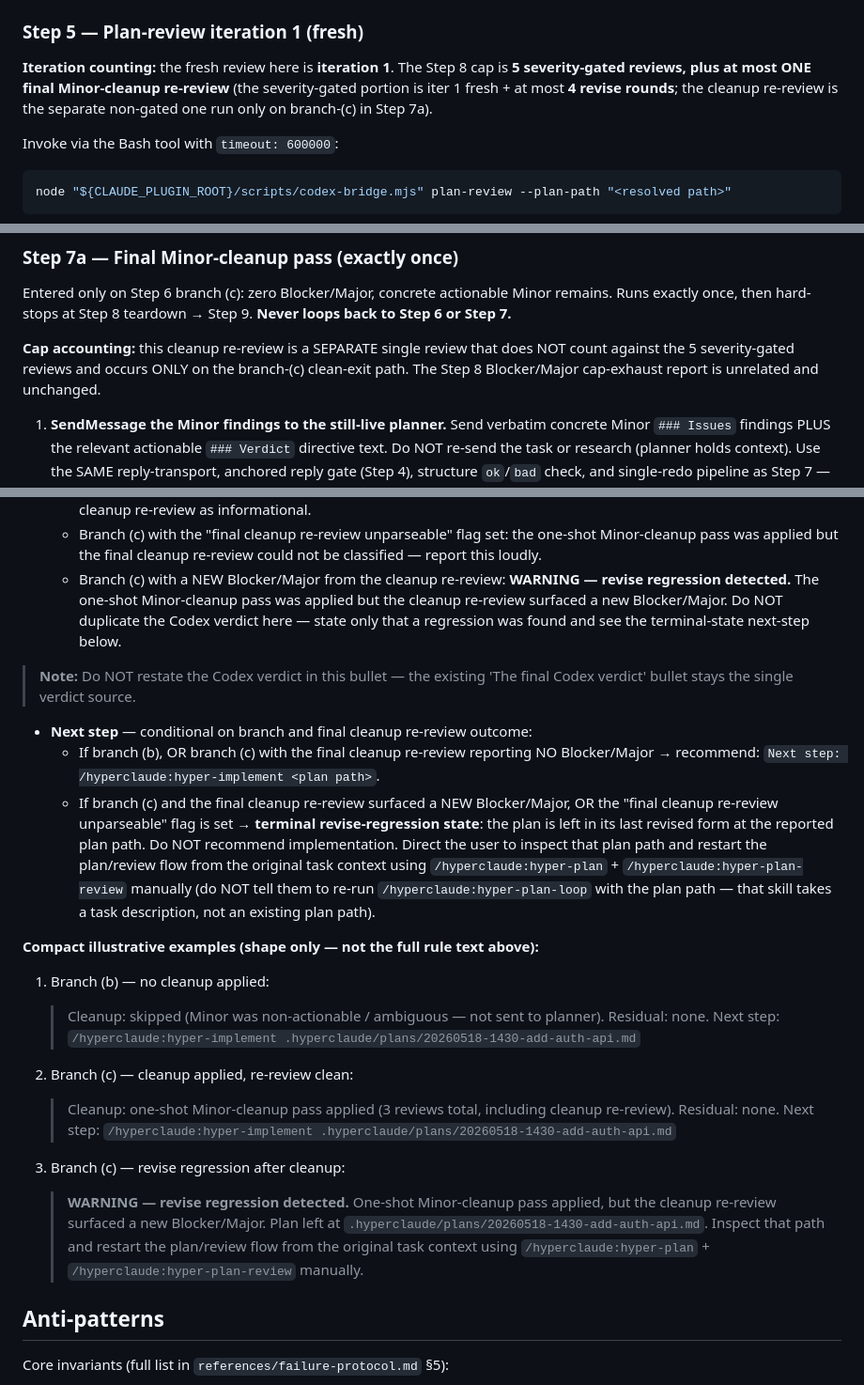
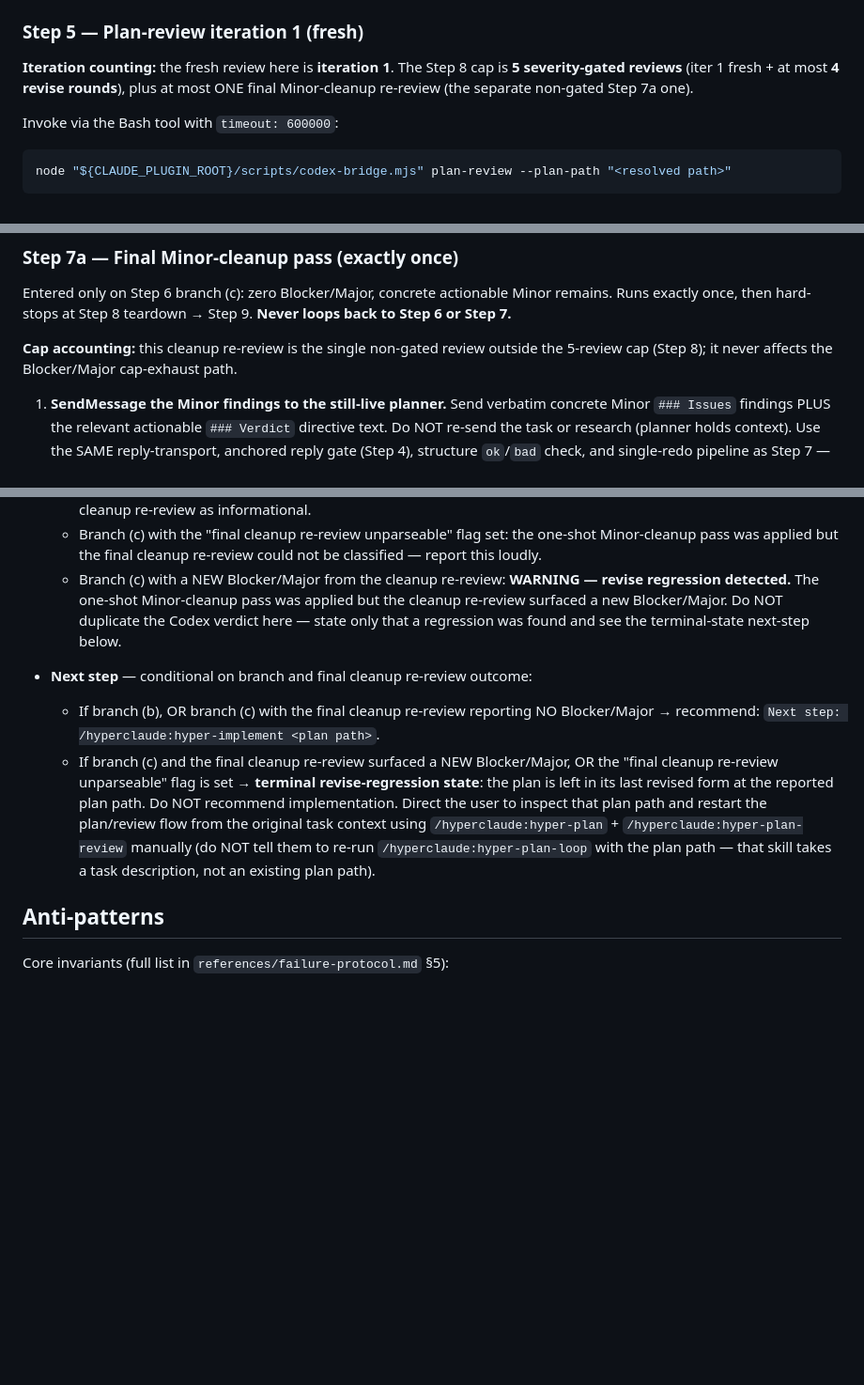
Before and after one commit to zeikar/hyperclaude, a Markdown page: skills/hyper-plan-loop/SKILL.md, 3 parts joined by grey strips. Shown at 94% size. Rendered like a GitHub page; blank space fills up the shorter version.

Commit message:
refactor(plan-loop): trim SKILL.md/decisions.md bloat (no behavior/contract change)

```diff
--- a/skills/hyper-plan-loop/SKILL.md
+++ b/skills/hyper-plan-loop/SKILL.md
@@ -139,7 +139,7 @@ While the planner is live and BEFORE Step 8 teardown, the only planner message t
 
 ### Step 5 — Plan-review iteration 1 (fresh)
 
-**Iteration counting:** the fresh review here is **iteration 1**. The Step 8 cap is **5 severity-gated reviews, plus at most ONE final Minor-cleanup re-review** (the severity-gated portion is iter 1 fresh + at most **4 revise rounds**; the cleanup re-review is the separate non-gated one run only on branch-(c) in Step 7a).
+**Iteration counting:** the fresh review here is **iteration 1**. The Step 8 cap is **5 severity-gated reviews** (iter 1 fresh + at most **4 revise rounds**), plus at most ONE final Minor-cleanup re-review (the separate non-gated Step 7a one).
 
 Invoke via the Bash tool with `timeout: 600000`:
 
@@ -199,7 +199,7 @@ node "${CLAUDE_PLUGIN_ROOT}/scripts/codex-bridge.mjs" plan-review --plan-path "<
 
 Entered only on Step 6 branch (c): zero Blocker/Major, concrete actionable Minor remains. Runs exactly once, then hard-stops at Step 8 teardown → Step 9. **Never loops back to Step 6 or Step 7.**
 
-**Cap accounting:** this cleanup re-review is a SEPARATE single review that does NOT count against the 5 severity-gated reviews and occurs ONLY on the branch-(c) clean-exit path. The Step 8 Blocker/Major cap-exhaust report is unrelated and unchanged.
+**Cap accounting:** this cleanup re-review is the single non-gated review outside the 5-review cap (Step 8); it never affects the Blocker/Major cap-exhaust path.
 
 1. **SendMessage the Minor findings to the still-live planner.** Send verbatim concrete Minor `### Issues` findings PLUS the relevant actionable `### Verdict` directive text. Do NOT re-send the task or research (planner holds context). Use the SAME reply-transport, anchored reply gate (Step 4), structure `ok`/`bad` check, and single-redo pipeline as Step 7 — reuse the `references/failure-protocol.md` §3 pipeline exactly — do not restate it. (A §3 terminal outcome here proceeds to Step 8 teardown → STOP — Step 8 is mandatory on every post-spawn stop; do not fall through to the passing-reply path below.) SendMessage shape:
 
@@ -253,23 +253,9 @@ After successful teardown, report:
   - Branch (c) with the "final cleanup re-review unparseable" flag set: the one-shot Minor-cleanup pass was applied but the final cleanup re-review could not be classified — report this loudly.
   - Branch (c) with a NEW Blocker/Major from the cleanup re-review: **WARNING — revise regression detected.** The one-shot Minor-cleanup pass was applied but the cleanup re-review surfaced a new Blocker/Major. Do NOT duplicate the Codex verdict here — state only that a regression was found and see the terminal-state next-step below.
 
-> **Note:** Do NOT restate the Codex verdict in this bullet — the existing 'The final Codex verdict' bullet stays the single verdict source.
 - **Next step** — conditional on branch and final cleanup re-review outcome:
   - If branch (b), OR branch (c) with the final cleanup re-review reporting NO Blocker/Major → recommend: `Next step: /hyperclaude:hyper-implement <plan path>`.
   - If branch (c) and the final cleanup re-review surfaced a NEW Blocker/Major, OR the "final cleanup re-review unparseable" flag is set → **terminal revise-regression state**: the plan is left in its last revised form at the reported plan path. Do NOT recommend implementation. Direct the user to inspect that plan path and restart the plan/review flow from the original task context using `/hyperclaude:hyper-plan` + `/hyperclaude:hyper-plan-review` manually (do NOT tell them to re-run `/hyperclaude:hyper-plan-loop` with the plan path — that skill takes a task description, not an existing plan path).
-
-**Compact illustrative examples (shape only — not the full rule text above):**
-
-1. Branch (b) — no cleanup applied:
-   > Cleanup: skipped (Minor was non-actionable / ambiguous — not sent to planner). Residual: none.
-   > Next step: `/hyperclaude:hyper-implement .hyperclaude/plans/20260518-1430-add-auth-api.md`
-
-2. Branch (c) — cleanup applied, re-review clean:
-   > Cleanup: one-shot Minor-cleanup pass applied (3 reviews total, including cleanup re-review). Residual: none.
-   > Next step: `/hyperclaude:hyper-implement .hyperclaude/plans/20260518-1430-add-auth-api.md`
-
-3. Branch (c) — revise regression after cleanup:
-   > **WARNING — revise regression detected.** One-shot Minor-cleanup pass applied, but the cleanup re-review surfaced a new Blocker/Major. Plan left at `.hyperclaude/plans/20260518-1430-add-auth-api.md`. Inspect that path and restart the plan/review flow from the original task context using `/hyperclaude:hyper-plan` + `/hyperclaude:hyper-plan-review` manually.
 
 ## Anti-patterns
 
```
Also changed, not shown: other parts of skills/hyper-plan-loop/SKILL.md (+1 -1 lines), docs/decisions.md (+1 -1 lines).
